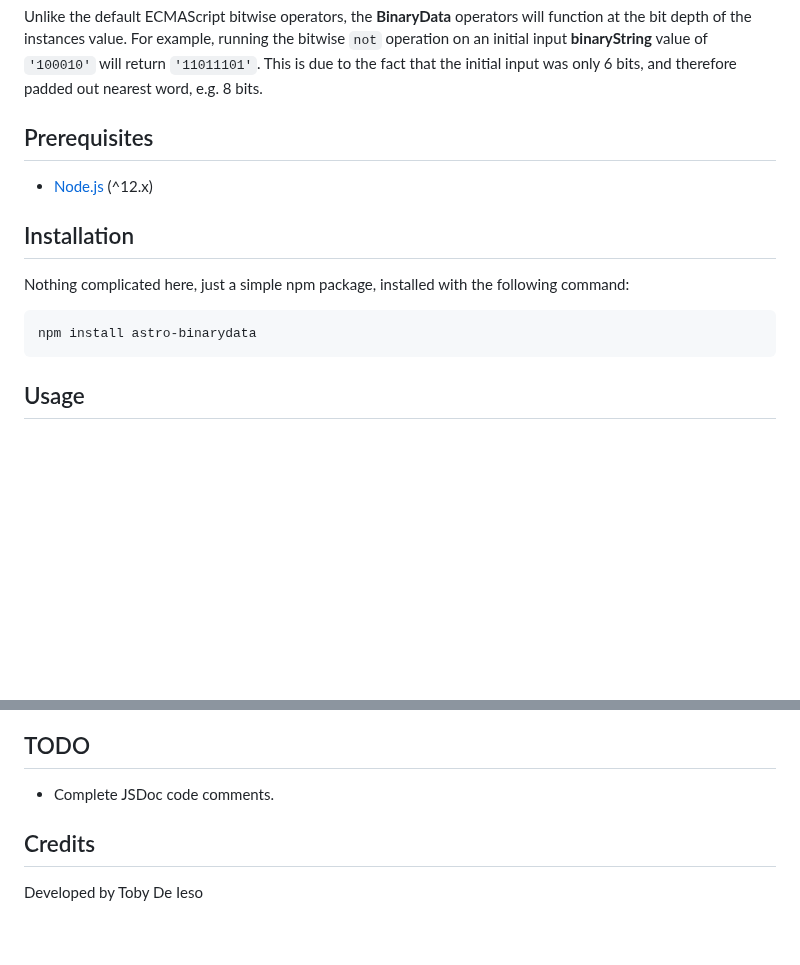
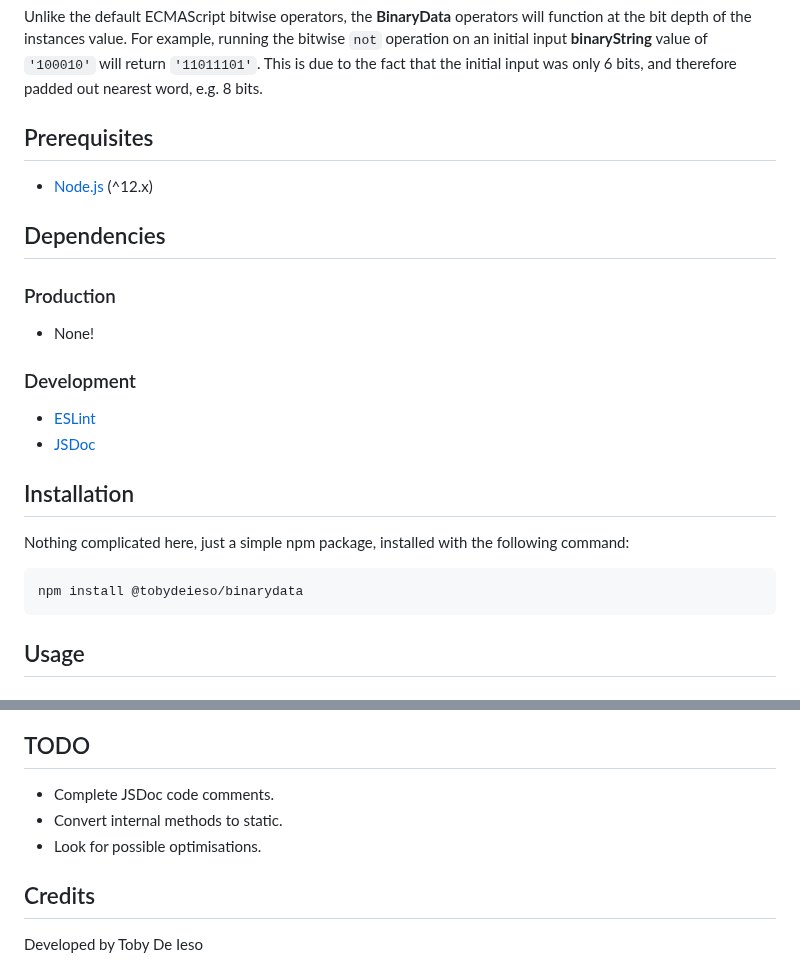
Before and after one commit to tobydeieso/binarydata, a Markdown page: README.md, 2 parts joined by grey strips. Drawn GitHub-style; blank space fills up the shorter version.

Commit message:
Fixed install error docs, added dependencies and todo updates

````diff
--- a/README.md
+++ b/README.md
@@ -24,12 +24,23 @@ Unlike the default ECMAScript bitwise operators, the **BinaryData** operators wi
 
 * [Node.js](https://nodejs.org/) (^12.x)
 
+## Dependencies
+
+### Production
+
+* None!
+
+### Development
+
+* [ESLint](https://www.npmjs.com/package/eslint)
+* [JSDoc](https://www.npmjs.com/package/jsdoc)
+
 ## Installation
 
 Nothing complicated here, just a simple npm package, installed with the following command:
 
 ```
-npm install astro-binarydata
+npm install @tobydeieso/binarydata
 ```
 
 ## Usage
@@ -217,6 +228,8 @@ A lightweight testing script has been included for local validation. Similar to
 ## TODO
 
 * Complete JSDoc code comments.
+* Convert internal methods to static.
+* Look for possible optimisations.
 
 ## Credits
 
````
